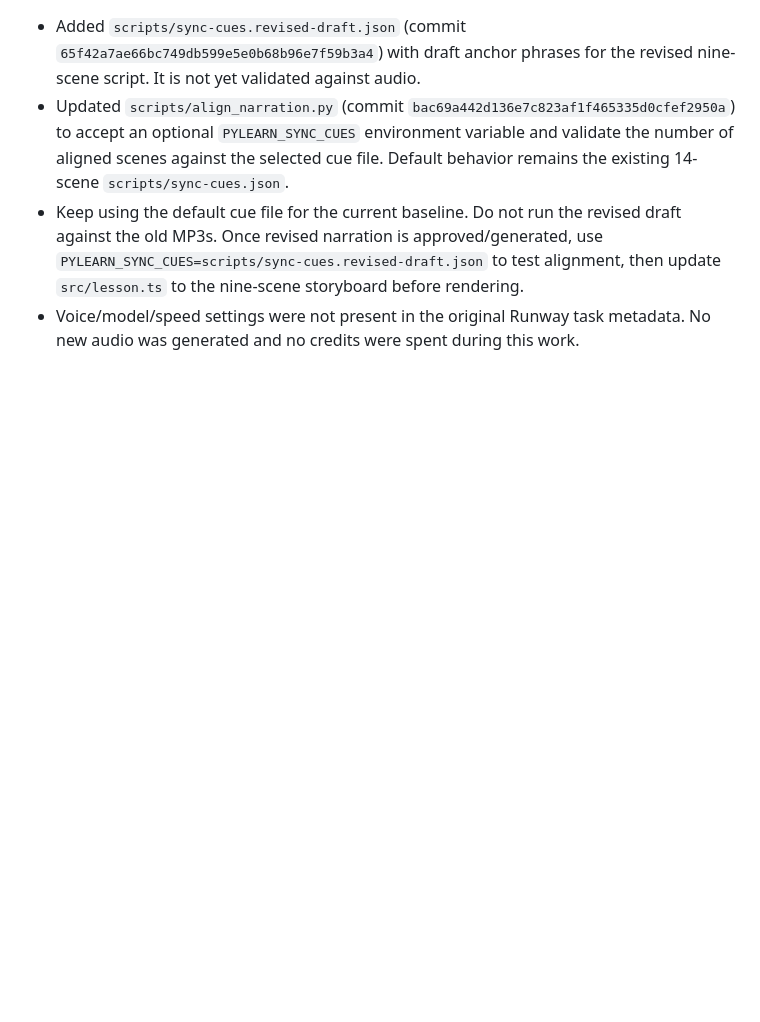
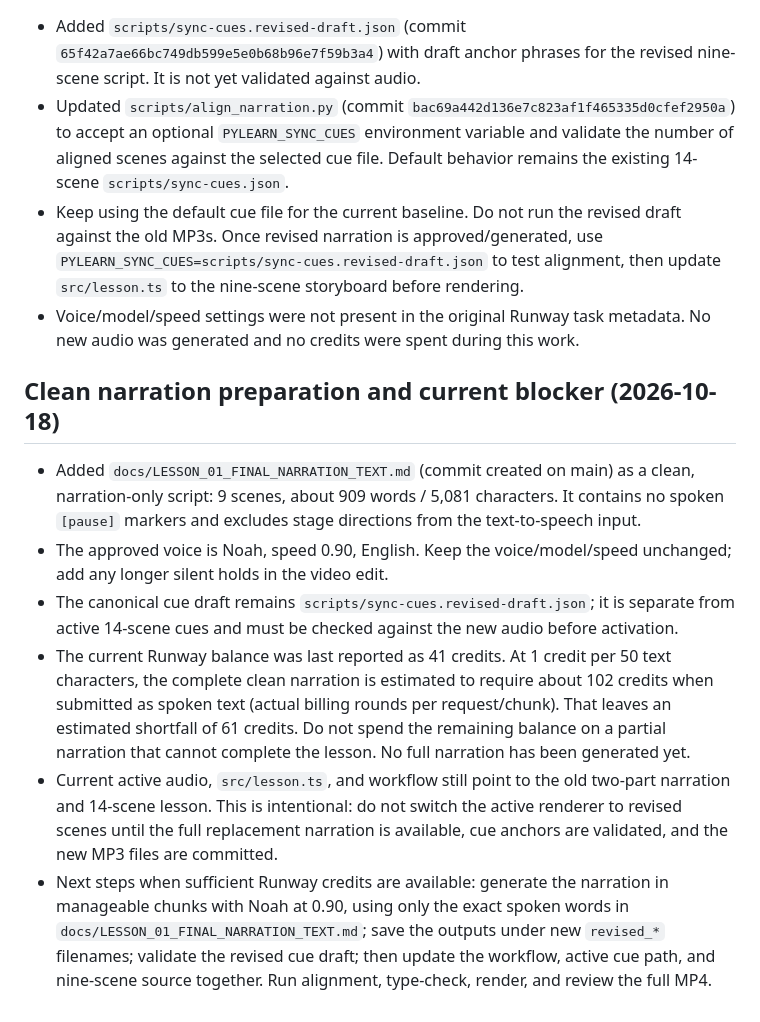
Before and after one commit to alanzeer262-lab/Apps, a Markdown page: PROJECT_HANDOVER.md, the part around the change. Drawn GitHub-style; blank space fills up the shorter version.

Commit message:
Record clean narration draft and Runway credit blocker

```diff
--- a/PROJECT_HANDOVER.md
+++ b/PROJECT_HANDOVER.md
@@ -90,3 +90,12 @@ The connected Runway workspace's recent-assets list and task lookups confirm the
 - Updated `scripts/align_narration.py` (commit `bac69a442d136e7c823af1f465335d0cfef2950a`) to accept an optional `PYLEARN_SYNC_CUES` environment variable and validate the number of aligned scenes against the selected cue file. Default behavior remains the existing 14-scene `scripts/sync-cues.json`.
 - Keep using the default cue file for the current baseline. Do not run the revised draft against the old MP3s. Once revised narration is approved/generated, use `PYLEARN_SYNC_CUES=scripts/sync-cues.revised-draft.json` to test alignment, then update `src/lesson.ts` to the nine-scene storyboard before rendering.
 - Voice/model/speed settings were not present in the original Runway task metadata. No new audio was generated and no credits were spent during this work.
+
+
+## Clean narration preparation and current blocker (2026-10-18)
+- Added `docs/LESSON_01_FINAL_NARRATION_TEXT.md` (commit created on main) as a clean, narration-only script: 9 scenes, about 909 words / 5,081 characters. It contains no spoken `[pause]` markers and excludes stage directions from the text-to-speech input.
+- The approved voice is Noah, speed 0.90, English. Keep the voice/model/speed unchanged; add any longer silent holds in the video edit.
+- The canonical cue draft remains `scripts/sync-cues.revised-draft.json`; it is separate from active 14-scene cues and must be checked against the new audio before activation.
+- The current Runway balance was last reported as 41 credits. At 1 credit per 50 text characters, the complete clean narration is estimated to require about 102 credits when submitted as spoken text (actual billing rounds per request/chunk). That leaves an estimated shortfall of 61 credits. Do not spend the remaining balance on a partial narration that cannot complete the lesson. No full narration has been generated yet.
+- Current active audio, `src/lesson.ts`, and workflow still point to the old two-part narration and 14-scene lesson. This is intentional: do not switch the active renderer to revised scenes until the full replacement narration is available, cue anchors are validated, and the new MP3 files are committed.
+- Next steps when sufficient Runway credits are available: generate the narration in manageable chunks with Noah at 0.90, using only the exact spoken words in `docs/LESSON_01_FINAL_NARRATION_TEXT.md`; save the outputs under new `revised_*` filenames; validate the revised cue draft; then update the workflow, active cue path, and nine-scene source together. Run alignment, type-check, render, and review the full MP4.
```
